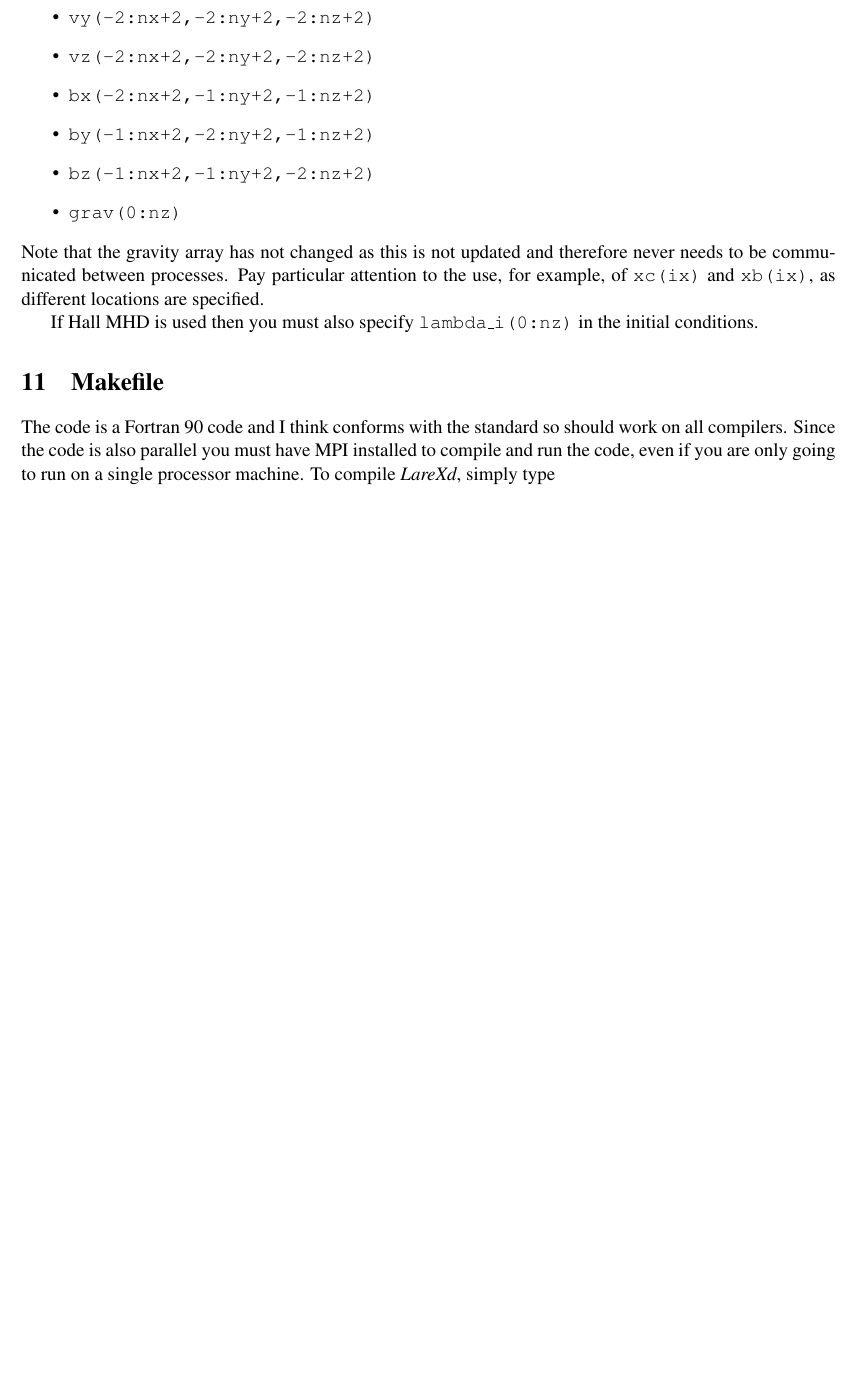
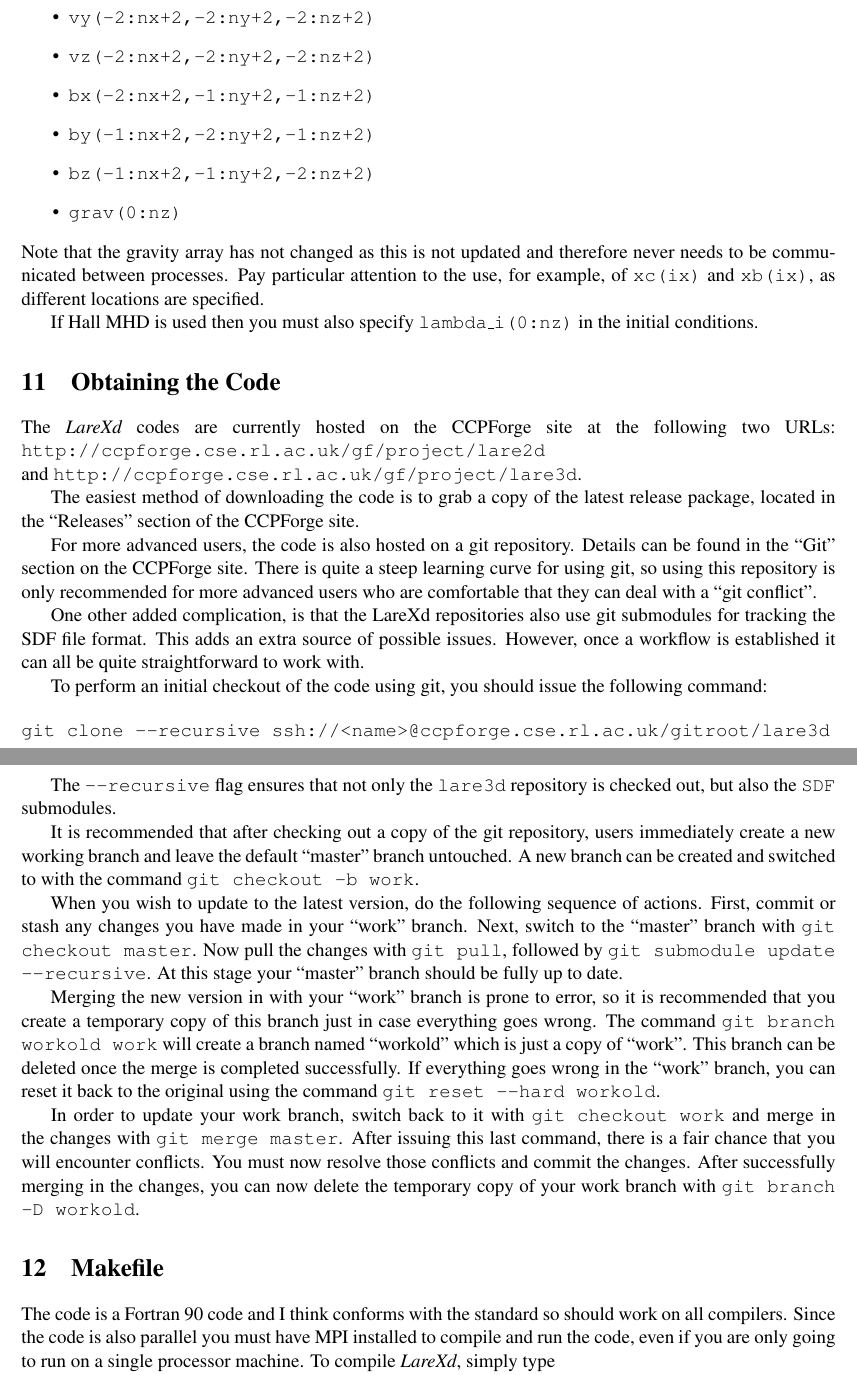
Before and after one commit to Warwick-Plasma/Lare2d, a LaTeX document (Manual/LareXd-manual.tex): part of page 17 of 28 before the commit and two parts of pages 17 and 18 of 29 after it, the two joined at a grey line, cut so that both start at the same text, the shorter picture padded with empty space. Compiled offline with pdfLaTeX.

Commit message:
Added information on working with the git repo.

```diff
--- a/Manual/LareXd-manual.tex
+++ b/Manual/LareXd-manual.tex
@@ -463,6 +463,64 @@ Note that the gravity array has not changed as this is not updated and therefore
 
 If Hall MHD is used then you must also specify \texttt{lambda\_i(0:nz)} in the initial conditions.
 
+\section{Obtaining the Code}
+The {\it LareXd} codes are currently hosted on the CCPForge site at
+the following two URLs:\linebreak
+{\tt http://ccpforge.cse.rl.ac.uk/gf/project/lare2d}\linebreak and
+{\tt http://ccpforge.cse.rl.ac.uk/gf/project/lare3d}.
+
+The easiest method of downloading the code is to grab a copy of the latest
+release package, located in the ``Releases'' section of the CCPForge site.
+
+For more advanced users, the code is also hosted on a git repository. Details
+can be found in the ``Git'' section on the CCPForge site. There is quite a
+steep learning curve for using git, so using this repository is only
+recommended for more advanced users who are comfortable that they can deal with
+a ``git conflict''.
+
+One other added complication, is that the LareXd repositories also use git
+submodules for tracking the SDF file format. This adds an extra source of
+possible issues. However, once a workflow is established it can all be quite
+straightforward to work with.
+
+To perform an initial checkout of the code using git, you should issue the
+following command:
+
+\begin{verbatim}
+git clone --recursive ssh://<name>@ccpforge.cse.rl.ac.uk/gitroot/lare3d
+\end{verbatim}
+
+The \texttt{--recursive} flag ensures that not only the \texttt{lare3d}
+repository is checked out, but also the \texttt{SDF} submodules.
+
+It is recommended that after checking out a copy of the git repository, users
+immediately create a new working branch and leave the default ``master'' branch
+untouched. A new branch can be created and switched to with the command
+\texttt{git checkout -b work}.
+
+When you wish to update to the latest version, do the following sequence of
+actions. First, commit or stash any changes you have made in your ``work''
+branch. Next, switch to the ``master'' branch with
+\texttt{git checkout master}. Now pull the changes with \texttt{git pull},
+followed by \texttt{git submodule update --recursive}.
+At this stage your ``master'' branch should be fully up to date.
+
+Merging the new version in with your ``work'' branch is prone to error, so it
+is recommended that you create a temporary copy of this branch just in case
+everything goes wrong. The command \texttt{git branch workold work} will
+create a branch named ``workold'' which is just a copy of ``work''. This branch
+can be deleted once the merge is completed successfully. If everything goes
+wrong in the ``work'' branch, you can reset it back to the original using the
+command \texttt{git reset --hard workold}.
+
+In order to update your work branch, switch back to it with
+\texttt{git checkout work} and merge in the changes with
+\texttt{git merge master}.
+After issuing this last command, there is a fair chance that you will encounter
+conflicts. You must now resolve those conflicts and commit the changes.
+After successfully merging in the changes, you can now delete the temporary
+copy of your work branch with \texttt{git branch -D workold}.
+
 \section{Makefile}
 
 The code is a Fortran 90 code and I think conforms with the standard so should work on all compilers. Since the code is also parallel you must have MPI installed to compile and run the code, even if you are only going to run on a single processor machine.
```
Also changed, not shown: README.txt (added).
